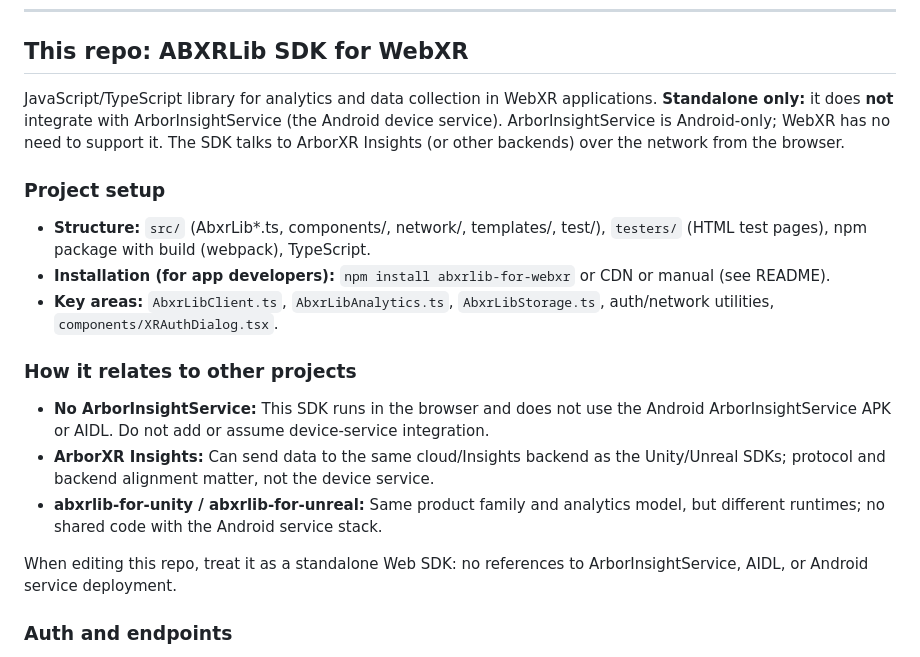
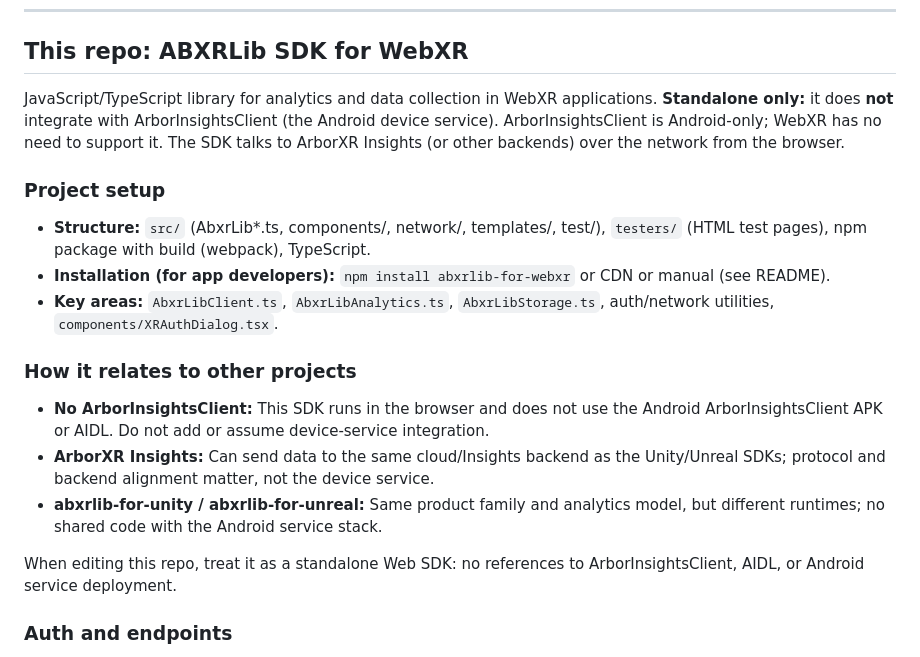
Before and after one commit to ArborXR/abxrlib-for-webxr, a Markdown page: AGENTS.md, the part around the change. Rendered like a GitHub page.

```diff
--- a/AGENTS.md
+++ b/AGENTS.md
@@ -6,7 +6,7 @@ Project-wide instructions are duplicated in sibling ArborXR repos (abxrlib-for-u
 
 ## This repo: ABXRLib SDK for WebXR
 
-JavaScript/TypeScript library for analytics and data collection in WebXR applications. **Standalone only:** it does **not** integrate with ArborInsightService (the Android device service). ArborInsightService is Android-only; WebXR has no need to support it. The SDK talks to ArborXR Insights (or other backends) over the network from the browser.
+JavaScript/TypeScript library for analytics and data collection in WebXR applications. **Standalone only:** it does **not** integrate with ArborInsightsClient (the Android device service). ArborInsightsClient is Android-only; WebXR has no need to support it. The SDK talks to ArborXR Insights (or other backends) over the network from the browser.
 
 ### Project setup
 
@@ -16,11 +16,11 @@ JavaScript/TypeScript library for analytics and data collection in WebXR applica
 
 ### How it relates to other projects
 
-- **No ArborInsightService:** This SDK runs in the browser and does not use the Android ArborInsightService APK or AIDL. Do not add or assume device-service integration.
+- **No ArborInsightsClient:** This SDK runs in the browser and does not use the Android ArborInsightsClient APK or AIDL. Do not add or assume device-service integration.
 - **ArborXR Insights:** Can send data to the same cloud/Insights backend as the Unity/Unreal SDKs; protocol and backend alignment matter, not the device service.
 - **abxrlib-for-unity / abxrlib-for-unreal:** Same product family and analytics model, but different runtimes; no shared code with the Android service stack.
 
-When editing this repo, treat it as a standalone Web SDK: no references to ArborInsightService, AIDL, or Android service deployment.
+When editing this repo, treat it as a standalone Web SDK: no references to ArborInsightsClient, AIDL, or Android service deployment.
 
 ### Auth and endpoints
 
```
Also changed, not shown: README.md (+29 -28 lines).
